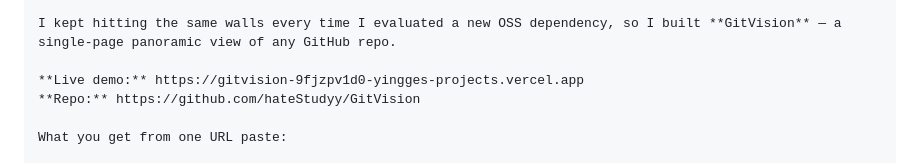
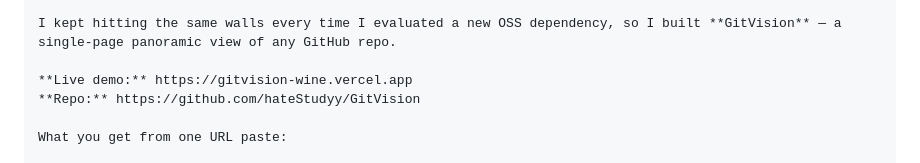
Before and after one commit to hateStudyy/GitVision, a Markdown page: REDDIT_POST.md, the part around the change. GitHub-like rendering.

Commit message:
docs: 替换 demo 链接为 Vercel 项目主域名 gitvision-wine.vercel.app
旧链接是某次具体部署的 hash URL，未来重新部署会失效；
主域名 alias 永久不变，永远指向最新生产部署。

Co-Authored-By: Claude Opus 4.6 <noreply@anthropic.com>

```diff
--- a/REDDIT_POST.md
+++ b/REDDIT_POST.md
@@ -26,7 +26,7 @@ GitHub gives you a great repo page. But the moment you want to actually understa
 
 I kept hitting the same walls every time I evaluated a new OSS dependency, so I built **GitVision** — a single-page panoramic view of any GitHub repo.
 
-**Live demo:** https://gitvision-9fjzpv1d0-yingges-projects.vercel.app
+**Live demo:** https://gitvision-wine.vercel.app
 **Repo:** https://github.com/hateStudyy/GitVision
 
 What you get from one URL paste:
```
Also changed, not shown: README.md (+1 -1 lines).
